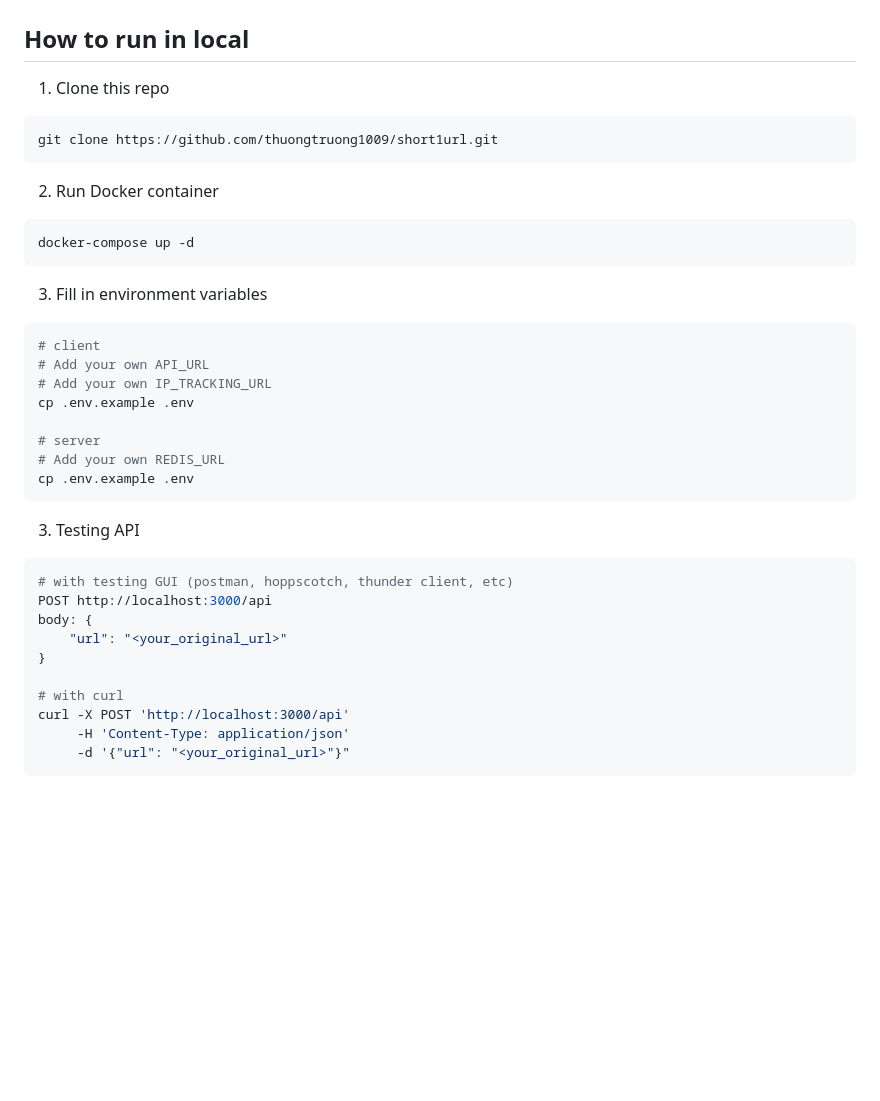
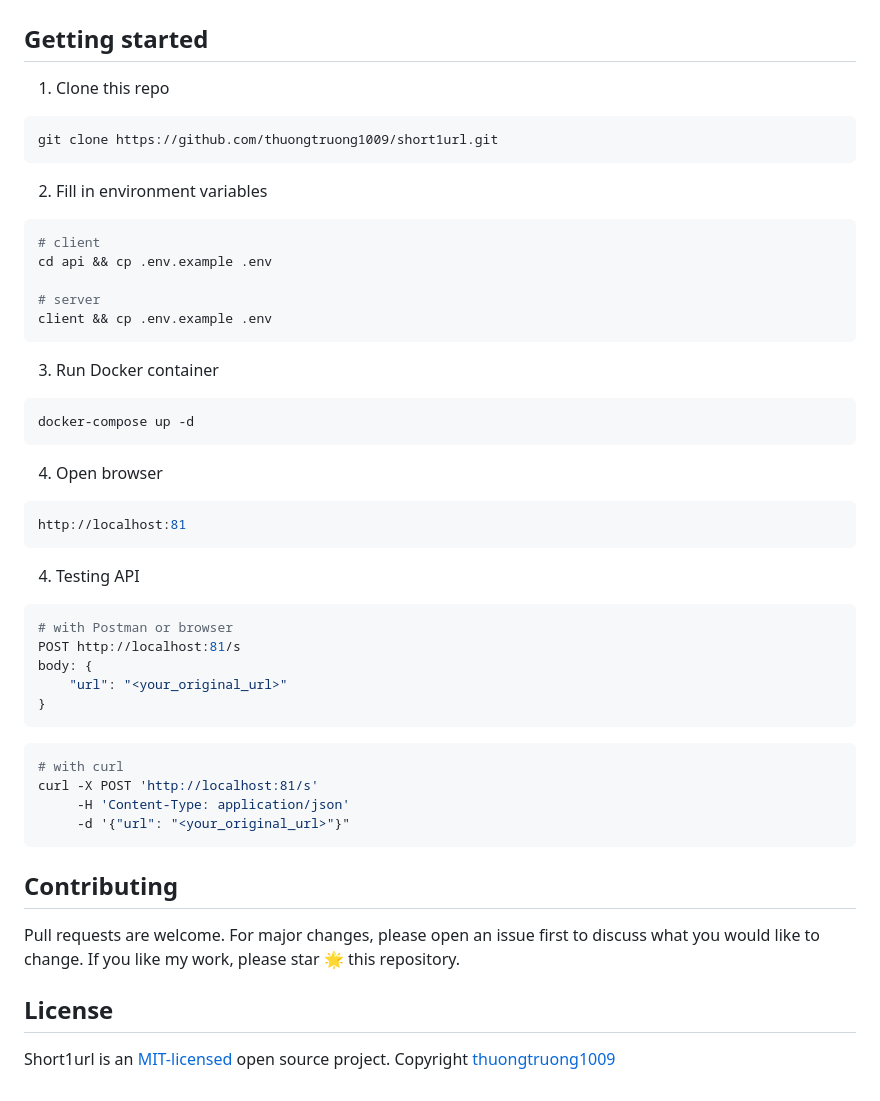
Before and after one commit to thuongtruong1009/short1url, a Markdown page: README.md, the part around the change printed below. Drawn GitHub-style; blank space fills up the shorter version.

````diff
--- a/README.md
+++ b/README.md
@@ -37,7 +38,7 @@ This is a simple URL shortener service. It is written in Golang and uses Redis a
 
 ![](public/architecture.png)
 
-## How to run in local
+## Getting started
 
 1. Clone this repo
 
@@ -45,39 +46,52 @@ This is a simple URL shortener service. It is written in Golang and uses Redis a
 git clone https://github.com/thuongtruong1009/short1url.git
 ```
 
-2. Run Docker container
+2. Fill in environment variables
+
+```bash
+# client
+cd api && cp .env.example .env
+
+# server
+client && cp .env.example .env
+```
+
+3. Run Docker container
 
 ```bash
 docker-compose up -d
 ```
 
-3. Fill in environment variables
+4. Open browser
 
 ```bash
-# client
-# Add your own API_URL
-# Add your own IP_TRACKING_URL
-cp .env.example .env
-
-# server
-# Add your own REDIS_URL
-cp .env.example .env
+http://localhost:81
 ```
 
-3. Testing API
+4. Testing API
 
 ```bash
-# with testing GUI (postman, hoppscotch, thunder client, etc)
-POST http://localhost:3000/api
+# with Postman or browser
+POST http://localhost:81/s
 body: {
     "url": "<your_original_url>"
 }
+```
 
+```bash
 # with curl
-curl -X POST 'http://localhost:3000/api'
+curl -X POST 'http://localhost:81/s'
      -H 'Content-Type: application/json'
      -d '{"url": "<your_original_url>"}"
 ```
+
+## Contributing
+
+Pull requests are welcome. For major changes, please open an issue first to discuss what you would like to change. If you like my work, please star 🌟 this repository.
+
+## License
+
+Short1url is an [MIT-licensed](LICENSE) open source project. Copyright <a href="https://github.com/thuongtruong1009">thuongtruong1009</a>
 
 <!-- ## References
 
````
Also changed, not shown: other parts of README.md (+15 -14 lines), .github/PULL_REQUEST_TEMPLATE.md (added, +37 -0 lines), public/preview.jpeg (deleted), public/preview.png (added), public/preview_analyze.jpeg (deleted), 1 other file.
